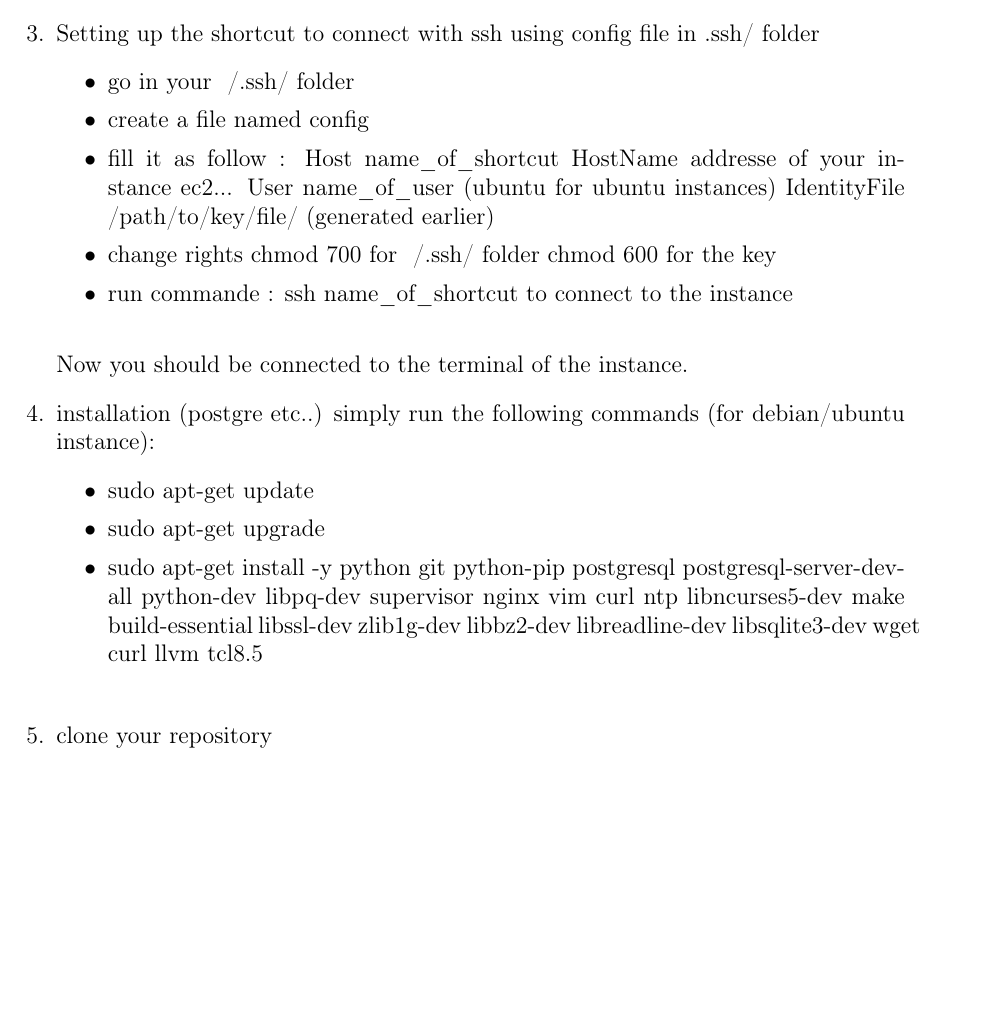
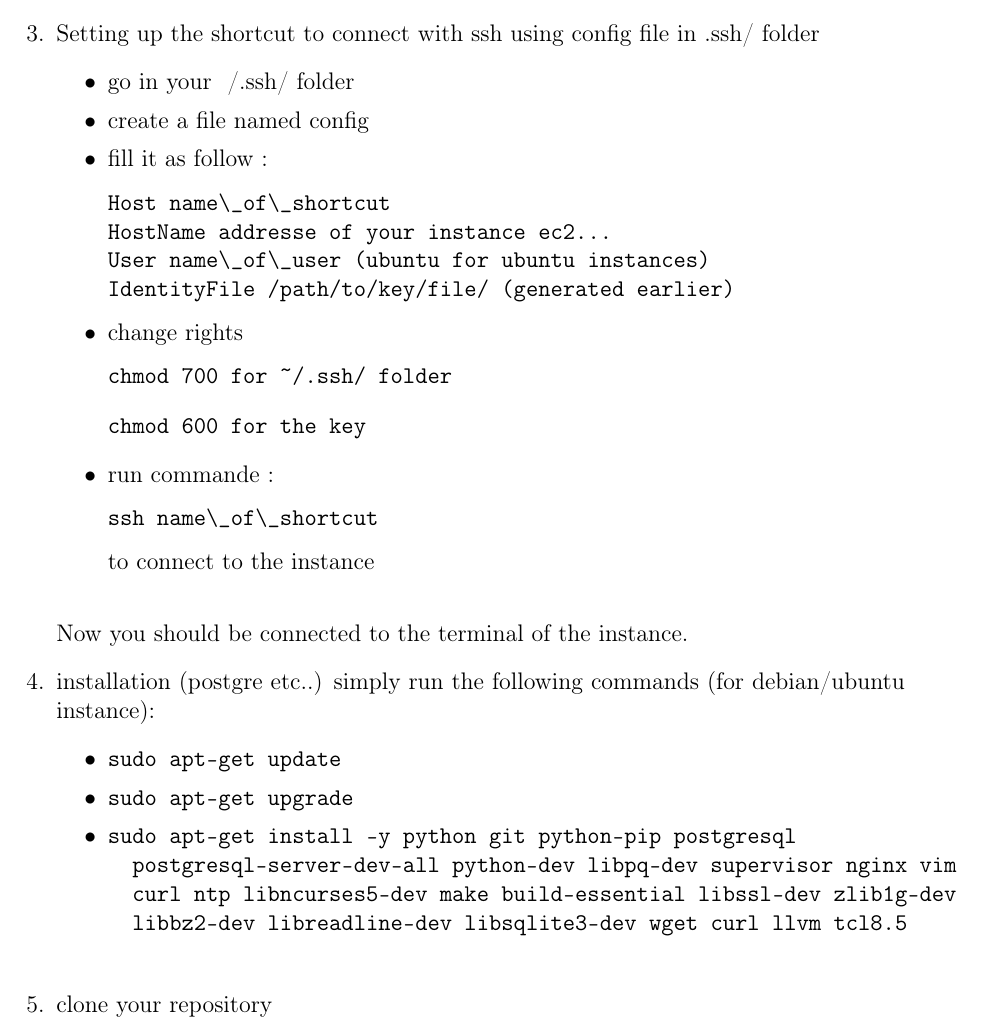
Before and after one commit to morkav/AWS_installation_guide, a LaTeX document (install_AWS.tex): part of page 2 of 4 before the commit and part of page 2 of 5 after it, cut so that both start at the same text, the shorter picture padded with empty space. Compiled offline with pdfLaTeX; the source files are stored in an older character set and shown here as Unicode.

Commit message:
modifying code

```diff
--- a/install_AWS.tex
+++ b/install_AWS.tex
@@ -72,23 +72,28 @@ That is it, your DB should be safe and running now.
 \item go in your ~/.ssh/ folder
 \item create a file named config
 \item fill it as follow :
+\begin{verbatim}
 Host name\_of\_shortcut
 HostName addresse of your instance ec2...
 User name\_of\_user (ubuntu for ubuntu instances)
 IdentityFile /path/to/key/file/ (generated earlier)
+\end{verbatim}
 \item change rights
-chmod 700 for ~/.ssh/ folder
-chmod 600 for the key
-\item run commande : ssh name\_of\_shortcut to connect to the instance
+\begin{verbatim}chmod 700 for ~/.ssh/ folder\end{verbatim}
+\begin{verbatim}chmod 600 for the key\end{verbatim}
+\item run commande : \begin{verbatim}ssh name\_of\_shortcut\end{verbatim} to connect to the instance
 \end{itemize}
 Now you should be connected to the terminal of the instance.
 
 \item installation (postgre etc..)
 simply run the following commands (for debian/ubuntu instance):
 \begin{itemize}
-\item sudo apt-get update
-\item sudo apt-get upgrade
-\item sudo apt-get install -y python git python-pip postgresql postgresql-server-dev-all python-dev libpq-dev supervisor nginx vim curl ntp libncurses5-dev make build-essential libssl-dev zlib1g-dev libbz2-dev libreadline-dev libsqlite3-dev wget curl llvm tcl8.5
+\item \begin{verbatim}sudo apt-get update\end{verbatim}
+\item \begin{verbatim}sudo apt-get upgrade\end{verbatim}
+\item \begin{verbatim}sudo apt-get install -y python git python-pip postgresql
+  postgresql-server-dev-all python-dev libpq-dev supervisor nginx vim
+  curl ntp libncurses5-dev make build-essential libssl-dev zlib1g-dev
+  libbz2-dev libreadline-dev libsqlite3-dev wget curl llvm tcl8.5\end{verbatim}
 \end{itemize}
 
 \item clone your repository
```
Also changed, not shown: install_AWS.pdf, install_AWS.tex (8 more changed lines).
